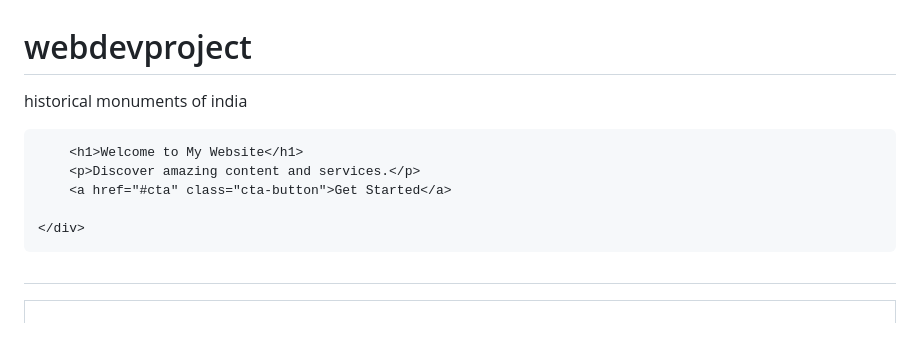
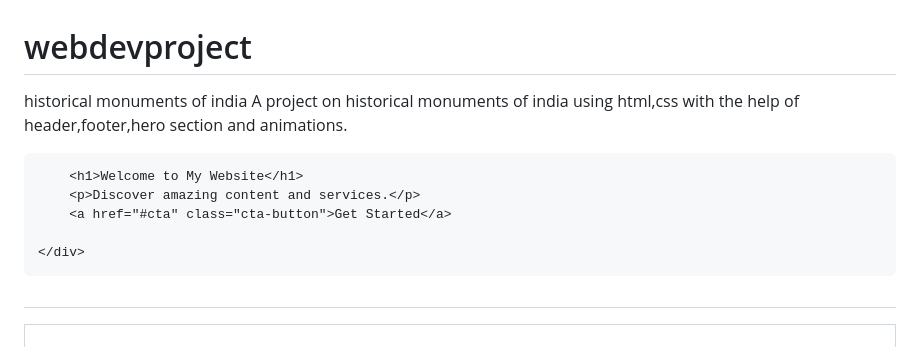
Before and after one commit to DivyTripathi/webdevproject, a Markdown page: README.md, the part around the change. Rendered like a GitHub page.

```diff
--- a/README.md
+++ b/README.md
@@ -1,5 +1,6 @@
 # webdevproject
 historical monuments of india
+A project on historical monuments of india using html,css with the help of header,footer,hero section and animations.
 <!DOCTYPE html>
 <html>
 <head>
```
